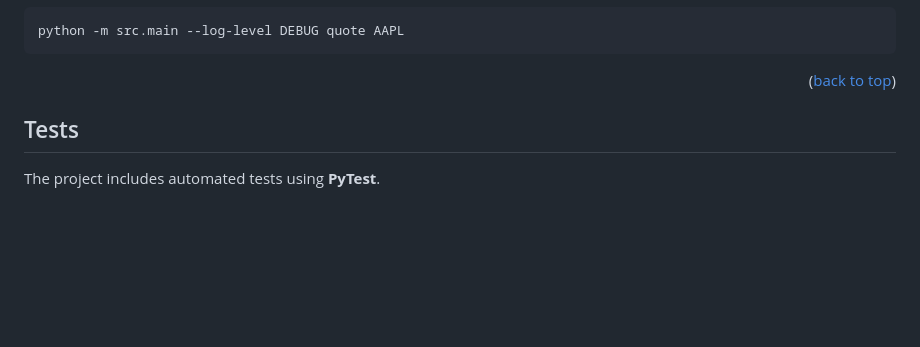
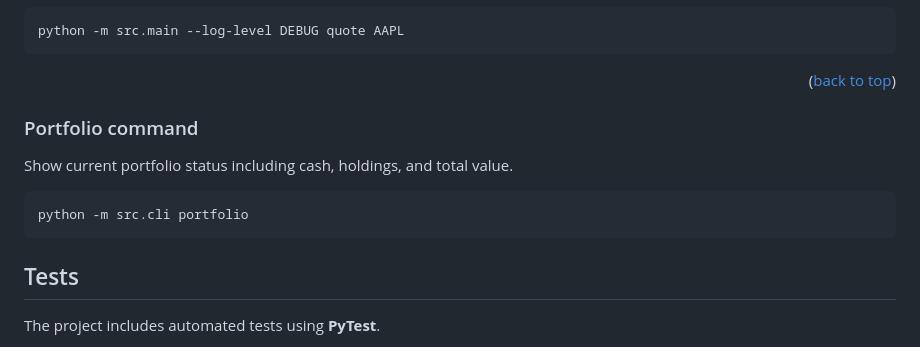
Before and after one commit to gonzycodes/StockSimulator, a Markdown page: README.md, the part around the change. Drawn GitHub-style; blank space fills up the shorter version.

Commit message:
Added instructions in readme

````diff
--- a/README.md
+++ b/README.md
@@ -195,6 +195,15 @@ python -m src.main --log-level DEBUG quote AAPL
 
 <p align="right">(<a href="#readme-top">back to top</a>)</p>
 
+### Portfolio command
+
+Show current portfolio status including cash, holdings, and total value.
+
+```bash
+python -m src.cli portfolio
+```
+
+
 
 <!-- TESTS -->
 ## Tests
````
